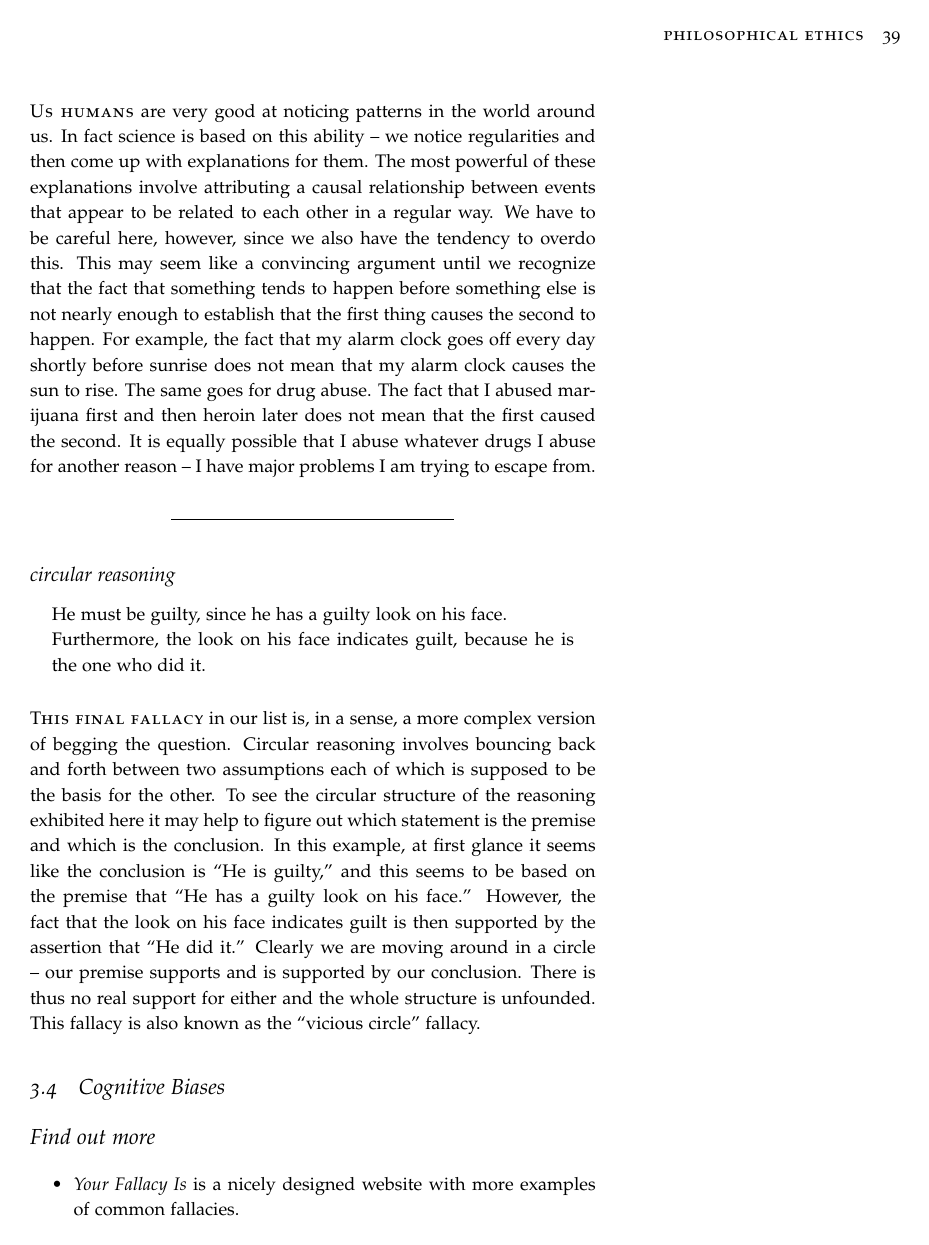
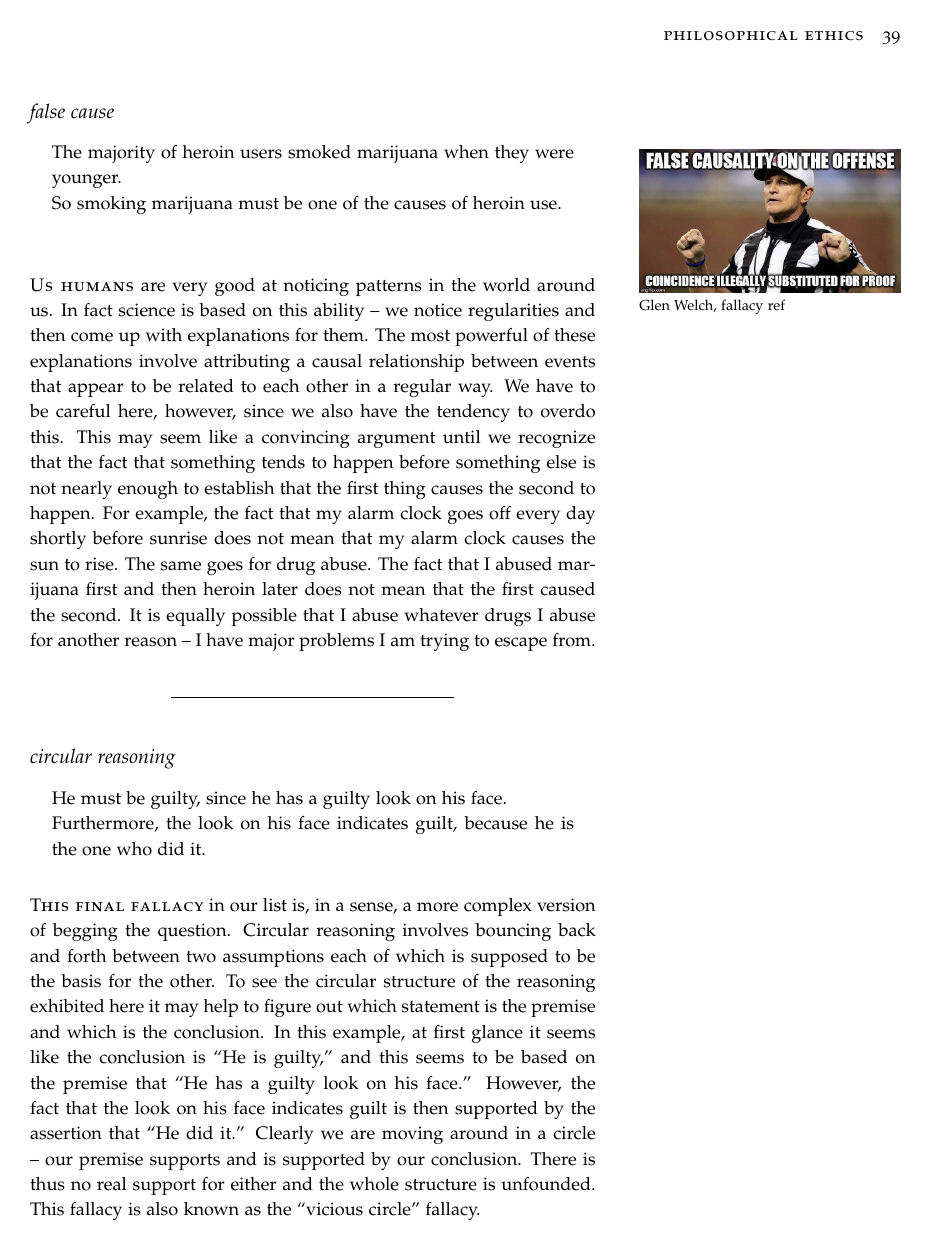
Before and after one commit to gwmatthews/ethics, a LaTeX thesis (docs/_main.tex): page 39 of 53. The pictures show the PDF file docs/_main.pdf that the author committed with the source.

Commit message:
add fallacy ref images

```diff
--- a/docs/_main.tex
+++ b/docs/_main.tex
@@ -677,6 +677,11 @@ for alarm, and for me that is a good enough reason to accept her
 conclusion.
 \end{argument}
 
+\begin{marginfigure}
+\includegraphics{img/fallacies/authority.jpg}\\
+Glen Welch, \href{https://twitter.com/fallacy_ref?lang=en}{fallacy ref}
+\end{marginfigure}
+
 \newthought{This fallacy} is also known as ``appeal to inappropriate authority.'' Appealing to authority is a commonly used way of trying to convince people. But why do we find authorities believable in the first place? Because they are authorities? In this case we may wonder why they are considered authorities at all. On the other hand if they have something to back up their claims, why don't we just see for ourselves whether they are right or not?
 
 \begin{center}\rule{0.5\linewidth}{\linethickness}\end{center}
@@ -690,6 +695,11 @@ There is no need to take that animal rights activist seriously.\\
 After all, she also benefits from the use of animals -- notice her
 leather shoes and fur mittens.
 \end{argument}
+
+\begin{marginfigure}
+\includegraphics{img/fallacies/ad-hominem.jpg}\\
+Glen Welch, \href{https://twitter.com/fallacy_ref?lang=en}{fallacy ref}
+\end{marginfigure}
 
 \newthought{The name} of this fallacy is a Latin expression meaning ``against the person.'' It is also known as the ``abusive fallacy,'' or ``personal attack.'' This very popular fallacy focuses on the personal inconsistency of the person giving the argument in an attempt to discredit their argument. People who use this strategy don't respond directly to their opponent's argument but bring up external reasons not to believe anything he or she says. This is clearly wrong since it is the argument that someone gives and its validity and soundness that should be our concern not the person from whose mouth that argument happens to be coming.
 
@@ -760,6 +770,11 @@ Africa.\\
 After all we have problems of our own to deal with.
 \end{argument}
 
+\begin{marginfigure}
+\includegraphics{img/fallacies/red-herring.jpg}\\
+Glen Welch, \href{https://twitter.com/fallacy_ref?lang=en}{fallacy ref}
+\end{marginfigure}
+
 \newthought{The name} of this fallacy comes from the British method of fox hunting. First a captive fox is released and then a pack of foxhounds follow its scent trail, followed in turn by the hunters. In order to make it a little more difficult for the hounds to follow the fox, a piece of smoked herring (a smelly fish that typically is red in color) is wiped on the ground across the fox's path and thrown off to the side somewhere. This serves to distract and confuse the hounds and gives the fox a chance to get away. In an argument whenever you bring up something irrelevant in order to draw attention away from the topic at hand you are relying on the fallacy of red herring. The problem with the reasoning in this example, of course, is that there is no mention made of the possibility that both problems in Africa and problems here can be addressed. Besides mentioning something off the topic in no way undermines whatever claims are made about that topic.
 
 \begin{center}\rule{0.5\linewidth}{\linethickness}\end{center}
@@ -795,6 +810,11 @@ This is because if you can think whatever you want, then you are free
 and people jail can certainly think whatever they want.
 \end{argument}
 
+\begin{marginfigure}
+\includegraphics{img/fallacies/equivocation.jpg}\\
+Glen Welch, \href{https://twitter.com/fallacy_ref?lang=en}{fallacy ref}
+\end{marginfigure}
+
 \newthought{Equivocation} is using multiple meanings of a word as if they were the same. We start out with one meaning of a word like ``freedom'' and end up with another meaning, in the attempt to fool the person who is listening to us that our reasoning is valid. Used car dealers sometimes use a tactic known as ``bait and switch'' that is similar to this --- they advertise great deals in the paper and then when you show up to their lot they have something else similar but not quite as good a deal that they offer you instead.
 
 \begin{center}\rule{0.5\linewidth}{\linethickness}\end{center}
@@ -822,6 +842,11 @@ This study of 12 children clearly shows a link between childhood
 vaccination and autism.\\
 Thus vaccines cause autism.
 \end{argument}
+
+\begin{marginfigure}
+\includegraphics{img/fallacies/cherry-picking.jpg}\\
+Glen Welch, \href{https://twitter.com/fallacy_ref?lang=en}{fallacy ref}
+\end{marginfigure}
 
 \newthought{This one} is really no joke -- in fact the whole of the current scare about childhood vaccinations and autism was ``established'' by a single study of twelve children! The fact that the paper was retracted, and its author was barred from medical practice didn't matter since its influence only grew since the date of its publication. The logical mistake here is that of selectively reading the evidence in favor of your own hypothesis, or ``cherry picking'' the data to get the juiciest bits while ignoring anything that contradicts it. The other name for this fallacy, ``Texas sharpshooter'' refers to the related practice of proving your worth as a target shooter by first shooting random holes in the side of a barn, and then afterwards drawing your target around a cluster of holes so that it looks like you are a great shot. Is this done in Texas? Probably not, but whoever named it must have had a low opinion of Texans -- no offense intended and if you are from Texas, substitute your state of choice.
 
@@ -854,6 +879,11 @@ This is because the Bible says that if you are not a Christian you will
 go to Hell.
 \end{argument}
 
+\begin{marginfigure}
+\includegraphics{img/fallacies/begging-question.jpg}\\
+Glen Welch, \href{https://twitter.com/fallacy_ref?lang=en}{fallacy ref}
+\end{marginfigure}
+
 \newthought{This strange sounding} name really applies to a very simple technique. Someone who begs the question is guilty of assuming what they are claiming to establish in their argument. In other words they put a disguised version of their conclusion in the premises of their argument. That is, they are not really arguing for what they claim to be arguing for. This is an example of a fallacy that is nevertheless a valid form of reasoning. The problem here is that we cannot just assume that the conclusion is true, as someone who uses this way of argument is in fact doing. Begging the question is not, of course, always so obvious. We can see that this is a case of begging the question when we realize that the only people who will be convinced by this argument are Christians. Why? Simply because nobody else will take evidence from the Bible seriously, and people who consider the Bible as authoritative are already Christians. This example also shows why begging the question is also known as ``preaching to those already converted.''
 
 \begin{center}\rule{0.5\linewidth}{\linethickness}\end{center}
@@ -867,6 +897,11 @@ The claim that the death penalty deters crime has not been established
 with any certainty.\\
 Thus it is clear that it does not deter crime.
 \end{argument}
+
+\begin{marginfigure}
+\includegraphics{img/fallacies/ignorance.jpg}\\
+Glen Welch, \href{https://twitter.com/fallacy_ref?lang=en}{fallacy ref}
+\end{marginfigure}
 
 \newthought{The fact that} something has not yet been proven to be true does not mean that it is false. It is just unknown! Yet this fallacy assumes that if we do not have proof of something then that thing must be false.
 
@@ -883,6 +918,11 @@ But it makes no sense that something as functionally complex as a living
 organism is the result of blind chance.\\
 Hence they must have been designed.
 \end{argument}
+
+\begin{marginfigure}
+\includegraphics{img/fallacies/dichotomy.jpg}\\
+Glen Welch, \href{https://twitter.com/fallacy_ref?lang=en}{fallacy ref}
+\end{marginfigure}
 
 \newthought{The argument here} rests entirely on an assumption that is not always so easy to see, the assumption that the alternatives stated are the only ones there are. If this were the case, then the argument would stand, but often other alternatives are simply not even mentioned. Hence the dilemma, or choice between two alternatives, is here a false one. In the example below, which is often used against the theory of biological evolution, the missing alternative is precisely what Darwin articulated in his book \emph{On the Origin of Species}, a theory which contains an element of chance but which is not reducible to the blind chance that this argument presumes is the only alternative to deliberate design.
 
@@ -925,6 +965,11 @@ with getting rid of older people in general.
 The majority of heroin users smoked marijuana when they were younger.\\
 So smoking marijuana must be one of the causes of heroin use.
 \end{argument}
+
+\begin{marginfigure}
+\includegraphics{img/fallacies/false-cause.jpg}\\
+Glen Welch, \href{https://twitter.com/fallacy_ref?lang=en}{fallacy ref}
+\end{marginfigure}
 
 \newthought{Us humans} are very good at noticing patterns in the world around us. In fact science is based on this ability -- we notice regularities and then come up with explanations for them. The most powerful of these explanations involve attributing a causal relationship between events that appear to be related to each other in a regular way. We have to be careful here, however, since we also have the tendency to overdo this. This may seem like a convincing argument until we recognize that the fact that something tends to happen before something else is not nearly enough to establish that the first thing causes the second to happen. For example, the fact that my alarm clock goes off every day shortly before sunrise does not mean that my alarm clock causes the sun to rise. The same goes for drug abuse. The fact that I abused marijuana first and then heroin later does not mean that the first caused the second. It is equally possible that I abuse whatever drugs I abuse for another reason -- I have major problems I am trying to escape from.
 
```
Also changed, not shown: docs/_main.pdf, docs/img/fallacies/ad-hominem.jpg (added), docs/img/fallacies/authority.jpg (added), docs/img/fallacies/begging-question.jpg (added), docs/img/fallacies/cherry-picking.jpg (added), docs/img/fallacies/dichotomy.jpg (added), docs/img/fallacies/equivocation.jpg (added), docs/img/fallacies/false-cause.jpg (added), docs/img/fallacies/ignorance.jpg (added), docs/img/fallacies/red-herring.jpg (added), 3 other files.
